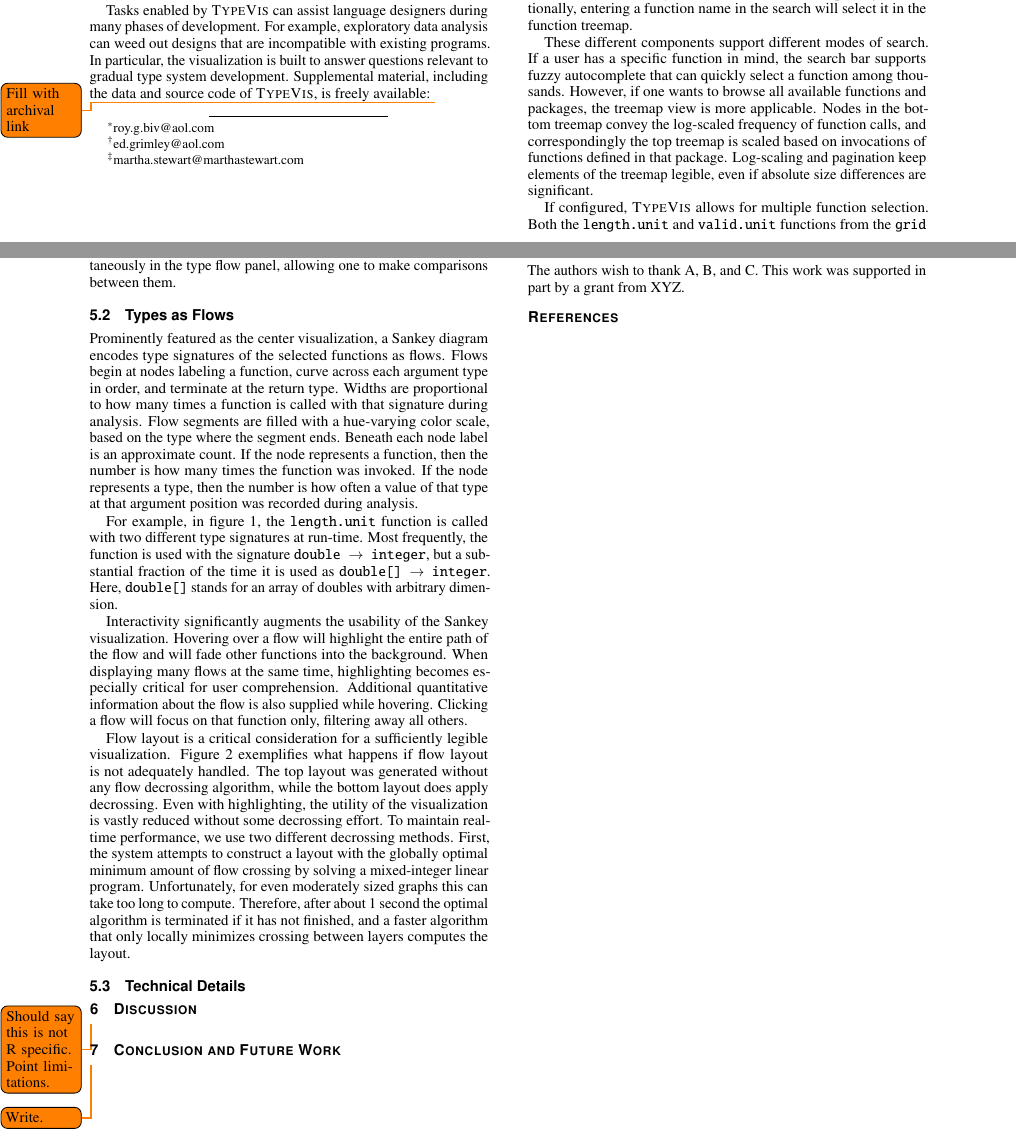
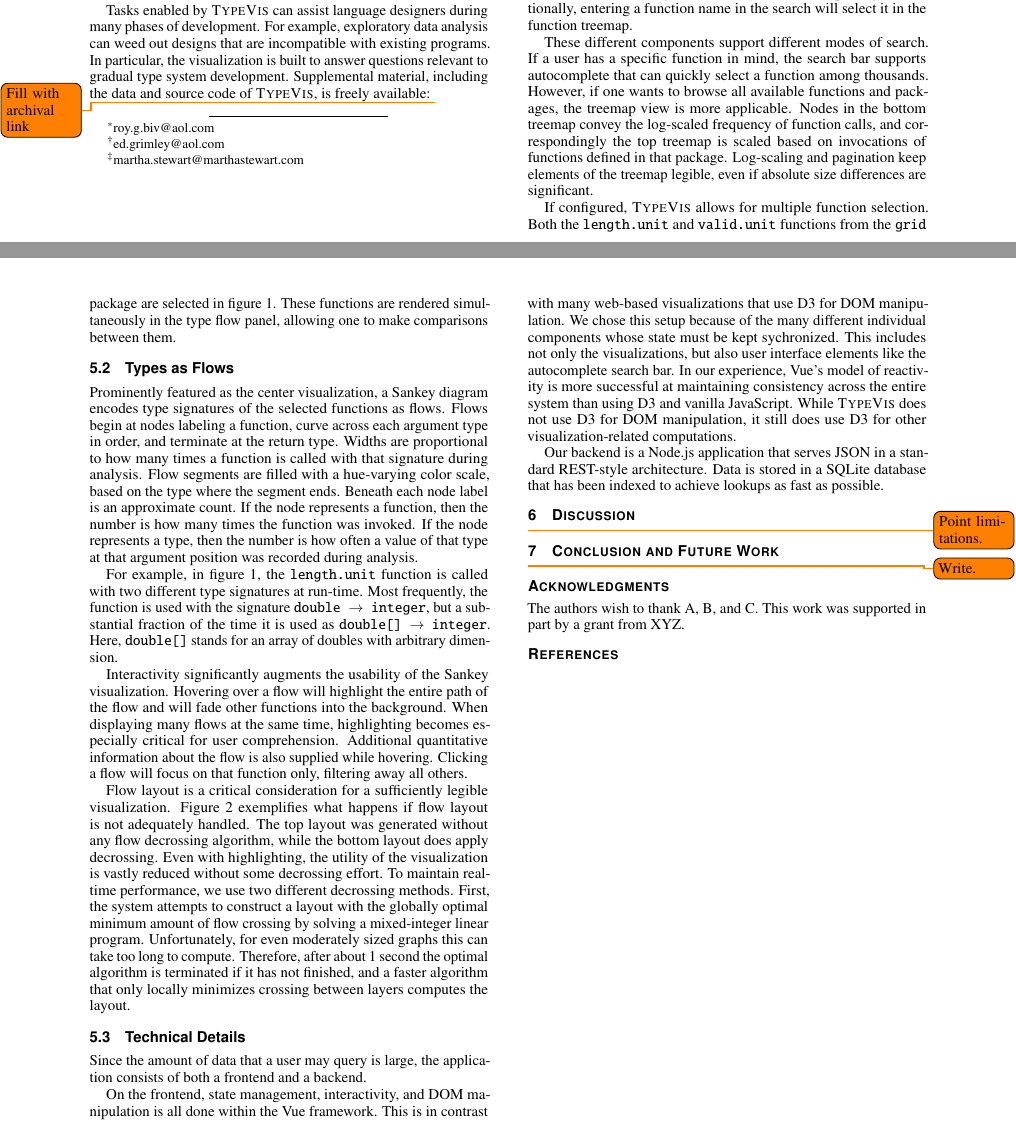
Before and after one commit to camoy/typeical, a LaTeX document (paper/main.tex): two parts of pages 1 and 2 of 3, joined at a grey line, cut so that both start at the same text. Compiled offline with pdfLaTeX.

Commit message:
paper: Add technical details section

```diff
--- a/paper/main.tex
+++ b/paper/main.tex
@@ -288,7 +288,7 @@ will select it in the function treemap.
 
 These different components support different modes of search.
 If a user has a specific function in mind,
-the search bar supports fuzzy autocomplete
+the search bar supports autocomplete
 that can quickly select a function among thousands.
 However, if one wants to browse
 all available functions and packages,
@@ -379,9 +379,29 @@ between layers computes the layout.
 
 \subsection{Technical Details}
 
-% d3, vue
+Since the amount of data that a user may query is large,
+the application consists of both a frontend and a backend.
 
-% backend node, sqlite3, indexing
+On the frontend, state management, interactivity,
+and DOM manipulation is all done within the Vue framework.
+This is in contrast with many web-based visualizations
+that use D3 for DOM manipulation.
+We chose this setup because of the many different
+individual components whose state must be kept
+sychronized.
+This includes not only the visualizations, but also
+user interface elements like the autocomplete search bar.
+In our experience, Vue's model of reactivity is
+more successful at maintaining consistency across the
+entire system than using D3 and vanilla JavaScript.
+While {\sc TypeVis} does not use D3 for DOM manipulation,
+it still does use D3 for other visualization-related
+computations.
+
+Our backend is a Node.js application that serves
+JSON in a standard REST-style architecture.
+Data is stored in a SQLite database that has been
+indexed to achieve lookups as fast as possible.
 
 \begin{figure*}
  \centering
@@ -402,11 +422,15 @@ between layers computes the layout.
 
 \section{Discussion}
 
-\todo{Should say this is not R specific. Point limitations.}
+\todo{Point limitations.}
 
 %%
 
 \section{Conclusion and Future Work}
+
+% more type system features (dimensionality, dispatch)
+% other languages
+% general philosophy, not just about types
 
 \todo{Write.}
 
```
